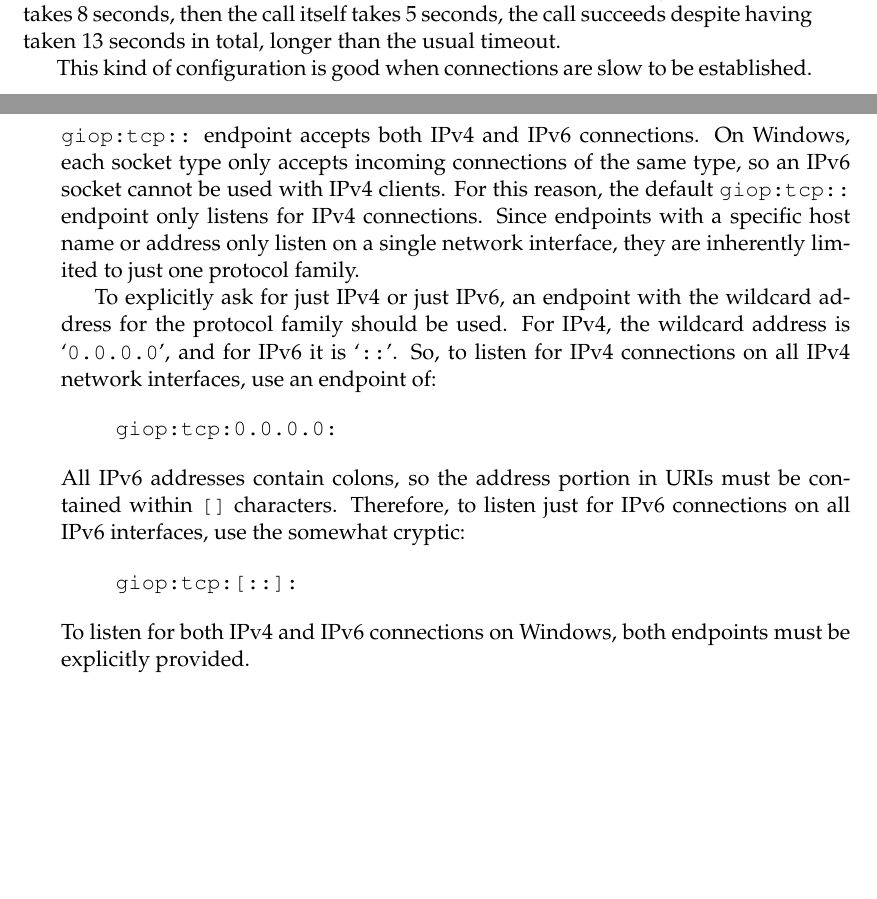
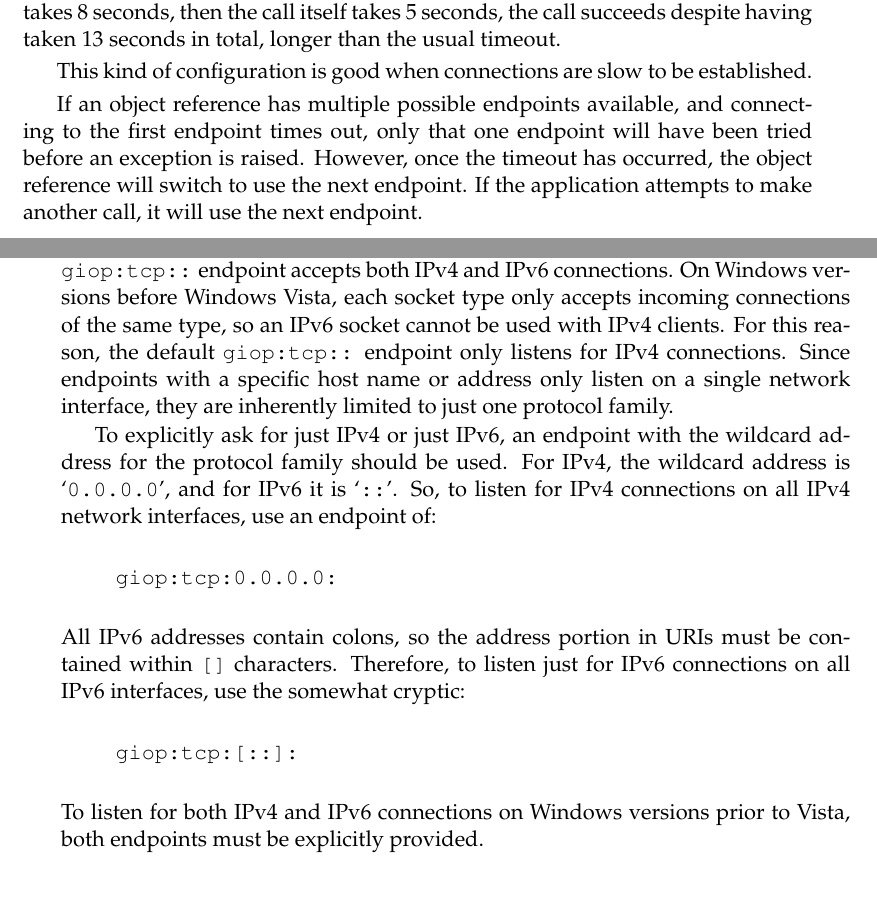
Before and after one commit to snaewe/omniorbpy, a LaTeX thesis (doc/tex/omniORBpy.tex): two parts of pages 55 and 60 of 73, joined at a grey line, cut so that both start at the same text, the shorter picture padded with empty space. Compiled offline with pdfLaTeX.

Commit message:
Documentation updates for 3.1 release.

```diff
--- a/doc/tex/omniORBpy.tex
+++ b/doc/tex/omniORBpy.tex
@@ -3003,6 +3012,14 @@ taken 13 seconds in total, longer than the usual timeout.
 This kind of configuration is good when connections are slow to be
 established.
 
+If an object reference has multiple possible endpoints available, and
+connecting to the first endpoint times out, only that one endpoint
+will have been tried before an exception is raised. However, once the
+timeout has occurred, the object reference will switch to use the next
+endpoint. If the application attempts to make another call, it will
+use the next endpoint.
+
+
 \subsubsection*{Connect timeout < usual timeout}
 
 If the connect timeout is set to 2 seconds, the actual network-level
@@ -3250,12 +3270,13 @@ for more details about endpoint publishing.
 On platforms where it is available, omniORB supports IPv6. On most
 Unix platforms, IPv6 sockets accept both IPv6 and IPv4 connections, so
 omniORB's default \code{giop:tcp::} endpoint accepts both IPv4 and
-IPv6 connections. On Windows, each socket type only accepts incoming
-connections of the same type, so an IPv6 socket cannot be used with
-IPv4 clients. For this reason, the default \code{giop:tcp::} endpoint
-only listens for IPv4 connections. Since endpoints with a specific
-host name or address only listen on a single network interface, they
-are inherently limited to just one protocol family.
+IPv6 connections. On Windows versions before Windows Vista, each
+socket type only accepts incoming connections of the same type, so an
+IPv6 socket cannot be used with IPv4 clients. For this reason, the
+default \code{giop:tcp::} endpoint only listens for IPv4 connections.
+Since endpoints with a specific host name or address only listen on a
+single network interface, they are inherently limited to just one
+protocol family.
 
 To explicitly ask for just IPv4 or just IPv6, an endpoint with the
 wildcard address for the protocol family should be used. For IPv4, the
@@ -3276,8 +3297,8 @@ somewhat cryptic:
 \code{giop:tcp:[::]:}
 \end{quote}
 
-\noindent To listen for both IPv4 and IPv6 connections on Windows,
-both endpoints must be explicitly provided.
+\noindent To listen for both IPv4 and IPv6 connections on Windows
+versions prior to Vista, both endpoints must be explicitly provided.
 
 
 \subsection{Endpoint publishing}
```
Also changed, not shown: doc/omniORBpy.pdf, doc/omniORBpy.ps, doc/tex/omniORBpy.tex (16 more changed lines), 4 other files.
